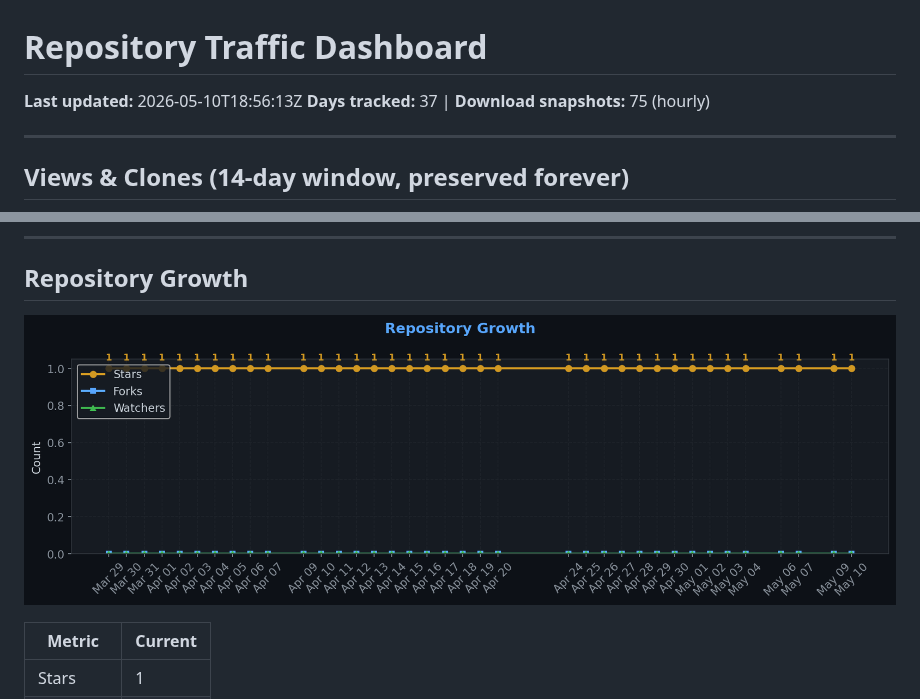
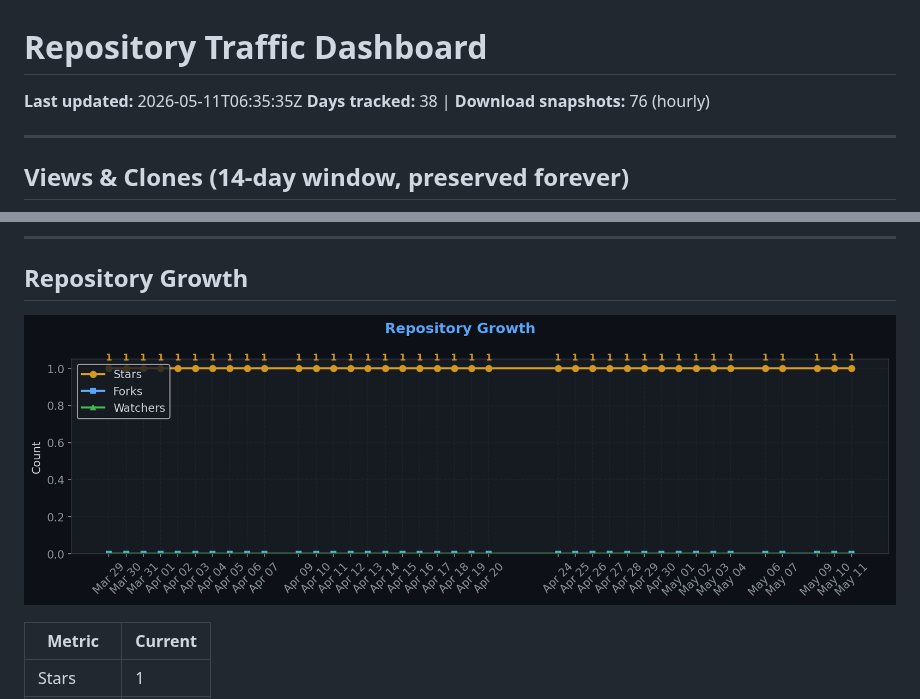
Before and after one commit to TheCodingDad-TisonK/FS25_CustomTriggerCreator, a Markdown page: .github/traffic/SUMMARY.md, 2 parts joined by grey strips. Drawn GitHub-style; pictures changed too: .github/traffic/charts/growth.png.

Commit message:
chore: Full traffic snapshot 2026-05-11_06:35

```diff
--- a/.github/traffic/SUMMARY.md
+++ b/.github/traffic/SUMMARY.md
@@ -1,7 +1,7 @@
 # Repository Traffic Dashboard
 
-**Last updated:** 2026-05-10T18:56:13Z
-**Days tracked:** 37 | **Download snapshots:** 75 (hourly)
+**Last updated:** 2026-05-11T06:35:35Z
+**Days tracked:** 38 | **Download snapshots:** 76 (hourly)
 
 ---
 
```
Also changed, not shown: .github/traffic/charts/referrers.png, 4 other files.
